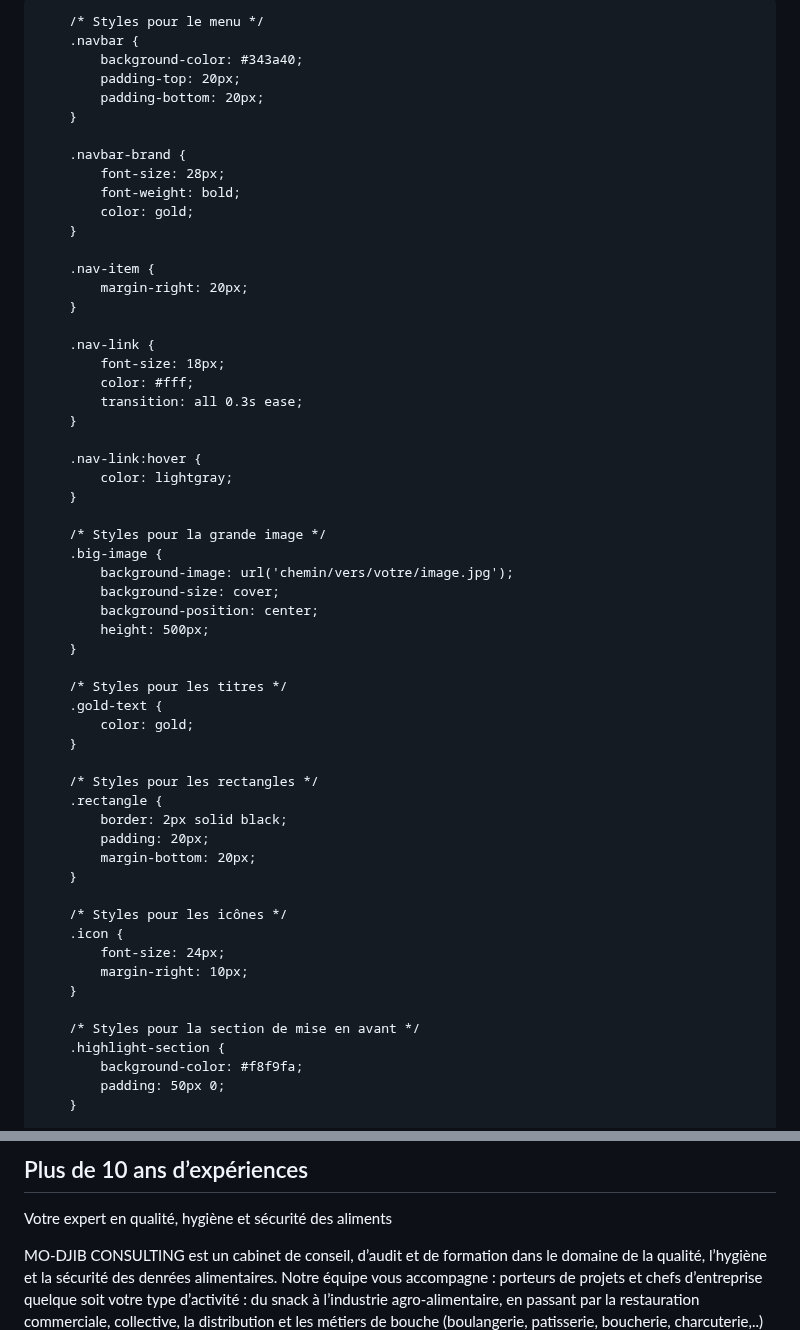
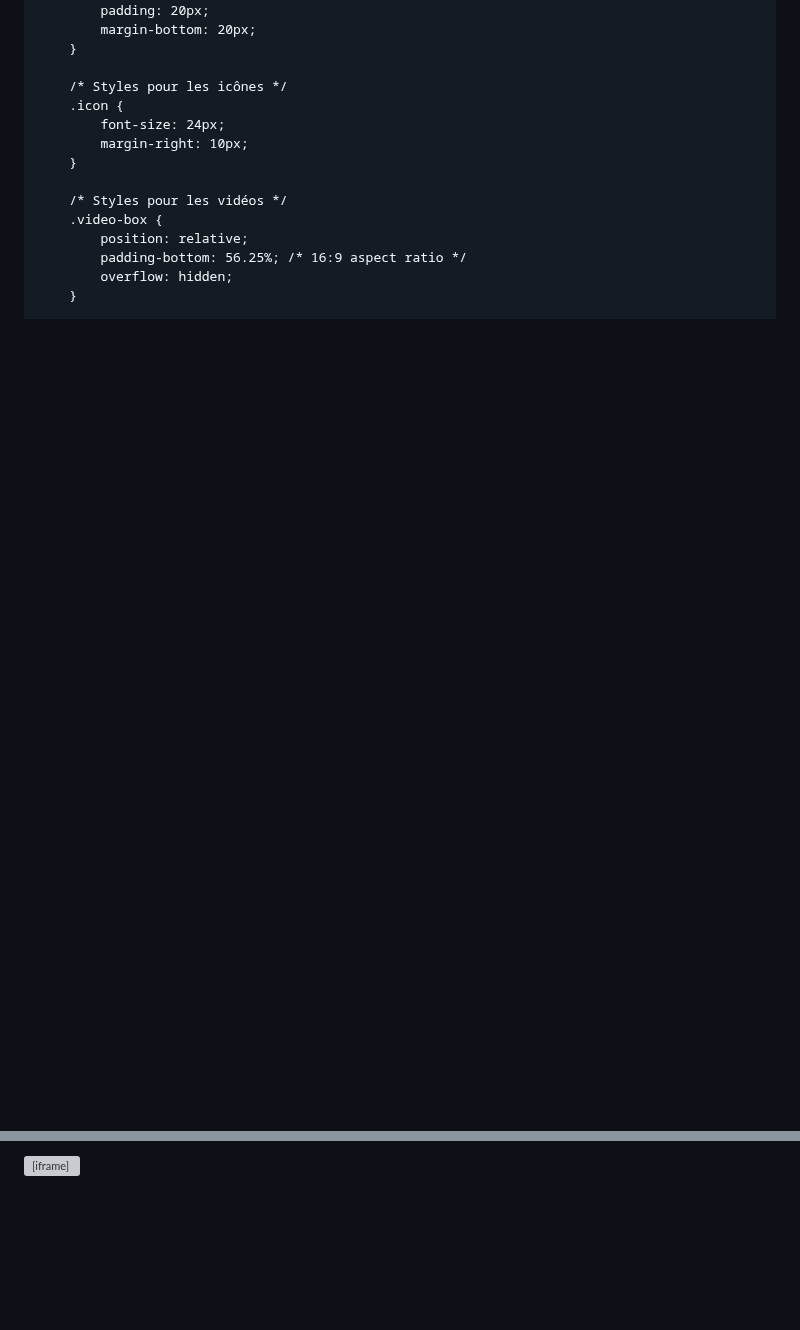
Before and after one commit to MoussaKassim/MO-DJIB-consulting, a Markdown page: README.md, 2 parts joined by grey strips. Drawn GitHub-style; blank space fills up the shorter version; grey boxes are pictures that could not be loaded.

```diff
--- a/README.md
+++ b/README.md
@@ -8,41 +8,6 @@
     <link rel="stylesheet" href="https://cdnjs.cloudflare.com/ajax/libs/font-awesome/5.15.4/css/all.min.css">
     <style>
         /* Ajoutez vos styles CSS personnalisés ici */
-
-        /* Styles pour le menu */
-        .navbar {
-            background-color: #343a40;
-            padding-top: 20px;
-            padding-bottom: 20px;
-        }
-
-        .navbar-brand {
-            font-size: 28px;
-            font-weight: bold;
-            color: gold;
-        }
-
-        .nav-item {
-            margin-right: 20px;
-        }
-
-        .nav-link {
-            font-size: 18px;
-            color: #fff;
-            transition: all 0.3s ease;
-        }
-
-        .nav-link:hover {
-            color: lightgray;
-        }
-
-        /* Styles pour la grande image */
-        .big-image {
-            background-image: url('chemin/vers/votre/image.jpg');
-            background-size: cover;
-            background-position: center;
-            height: 500px;
-        }
 
         /* Styles pour les titres */
         .gold-text {
@@ -62,9 +27,10 @@
             margin-right: 10px;
         }
 
-        /* Styles pour la section de mise en avant */
-        .highlight-section {
-            background-color: #f8f9fa;
-            padding: 50px 0;
+        /* Styles pour les vidéos */
+        .video-box {
+            position: relative;
+            padding-bottom: 56.25%; /* 16:9 aspect ratio */
+            overflow: hidden;
         }
 
@@ -170,10 +103,8 @@
     <div class="container">
         <div class="row">
             <div class="col-md-6">
-                <div class="rectangle">
-                    <h2>Plus de 10 ans d’expériences</h2>
-                    <p>Votre expert en qualité, hygiène et sécurité des aliments</p>
-                    <p>MO-DJIB CONSULTING est un cabinet de conseil, d’audit et de formation dans le domaine de la qualité, l’hygiène et la sécurité des denrées alimentaires. Notre équipe vous accompagne : porteurs de projets et chefs d’entreprise quelque soit votre type d’activité : du snack à l’industrie agro-alimentaire, en passant par la restauration commerciale, collective, la distribution et les métiers de bouche (boulangerie, patisserie, boucherie, charcuterie,..)</p>
+                <div class="video-box">
+                    <iframe width="100%" height="315" src="https://www.youtube.com/embed/VIDEO_ID_1" frameborder="0" allowfullscreen></iframe>
                 </div>
             </div>
             <div class="col-md-6">
```
Also changed, not shown: other parts of README.md (+28 -145 lines).
